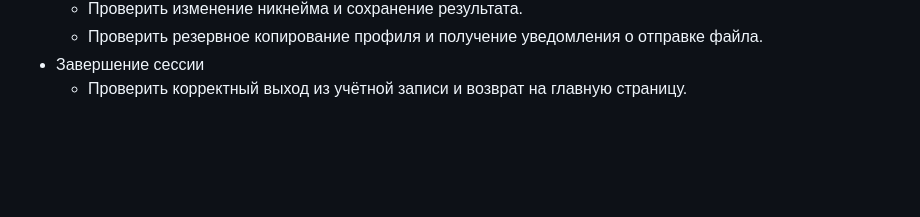
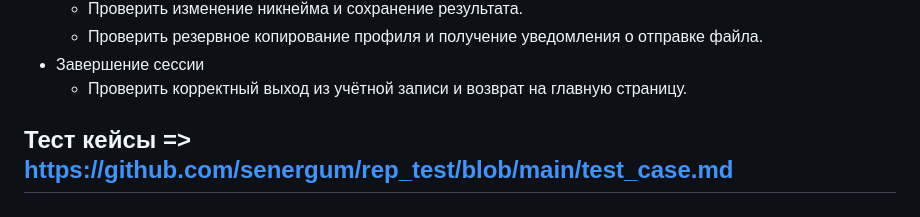
Before and after one commit to senergum/rep_test, a Markdown page: readme.md, the part around the change. GitHub-like rendering; blank space fills up the shorter version.

```diff
--- a/readme.md
+++ b/readme.md
@@ -68,3 +68,5 @@ ___
   - Проверить резервное копирование профиля и получение уведомления о отправке файла.
 - Завершение сессии
   - Проверить корректный выход из учётной записи и возврат на главную страницу.
+
+## Тест кейсы => https://github.com/senergum/rep_test/blob/main/test_case.md
```
